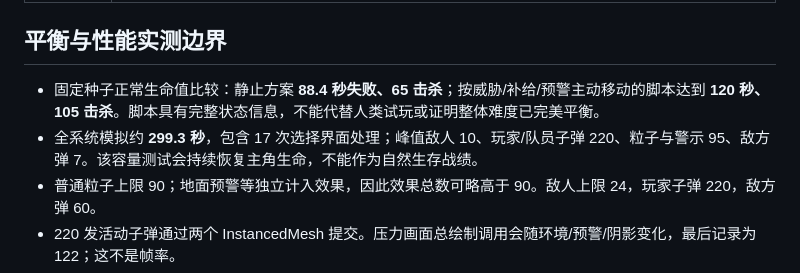
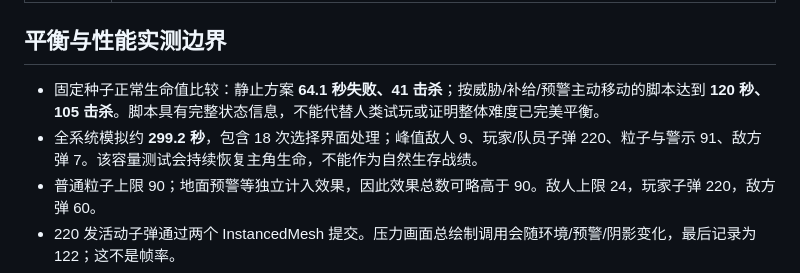
Before and after one commit to mistwood38/monster-rush-mobile, a Markdown page: docs/VALIDATION.md, the part around the change. Rendered like a GitHub page.

Commit message:
Align validation summary with the final structured test run

```diff
--- a/docs/VALIDATION.md
+++ b/docs/VALIDATION.md
@@ -36,8 +36,8 @@ JS 语法检查与 `git diff --check` 通过。GitHub 的 Game checks 工作流
 
 ## 平衡与性能实测边界
 
-- 固定种子正常生命值比较：静止方案 **88.4 秒失败、65 击杀**；按威胁/补给/预警主动移动的脚本达到 **120 秒、105 击杀**。脚本具有完整状态信息，不能代替人类试玩或证明整体难度已完美平衡。
-- 全系统模拟约 **299.3 秒**，包含 17 次选择界面处理；峰值敌人 10、玩家/队员子弹 220、粒子与警示 95、敌方弹 7。该容量测试会持续恢复主角生命，不能作为自然生存战绩。
+- 固定种子正常生命值比较：静止方案 **64.1 秒失败、41 击杀**；按威胁/补给/预警主动移动的脚本达到 **120 秒、105 击杀**。脚本具有完整状态信息，不能代替人类试玩或证明整体难度已完美平衡。
+- 全系统模拟约 **299.2 秒**，包含 18 次选择界面处理；峰值敌人 9、玩家/队员子弹 220、粒子与警示 91、敌方弹 7。该容量测试会持续恢复主角生命，不能作为自然生存战绩。
 - 普通粒子上限 90；地面预警等独立计入效果，因此效果总数可略高于 90。敌人上限 24，玩家子弹 220，敌方弹 60。
 - 220 发活动子弹通过两个 InstancedMesh 提交。压力画面总绘制调用会随环境/预警/阴影变化，最后记录为 122；这不是帧率。
 - 六次创建编队、宠物、战甲并重开后，渲染器记录稳定为 31 个几何体、4 张活动纹理。它是受控场景检查，不是完整进程内存测量。
```
Also changed, not shown: docs/DEVELOPMENT.md (+2 -2 lines).
